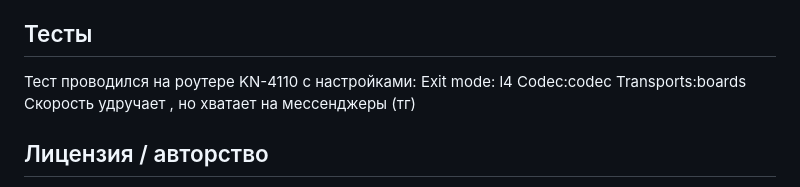
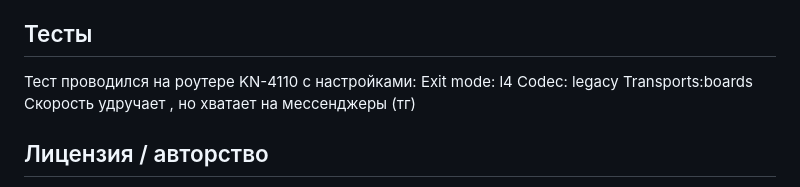
Before and after one commit to upiok/opffk, a Markdown page: README.ru.md, the part around the change. GitHub-like rendering.

```diff
--- a/README.ru.md
+++ b/README.ru.md
@@ -187,7 +187,7 @@ sh install.sh reset-password  # новый одноразовый пароль
 ## Тесты
 Тест проводился на роутере KN-4110 с настройками:
 Exit mode: l4
-Codec:codec
+Codec: legacy
 Transports:boards
 Скорость удручает , но хватает на мессенджеры (тг)
 
```
